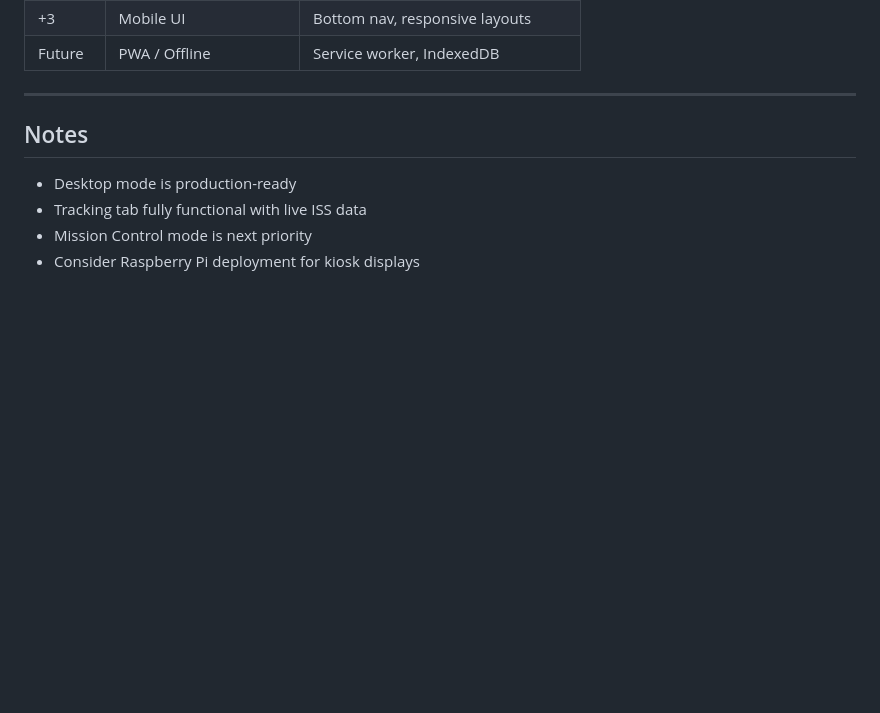
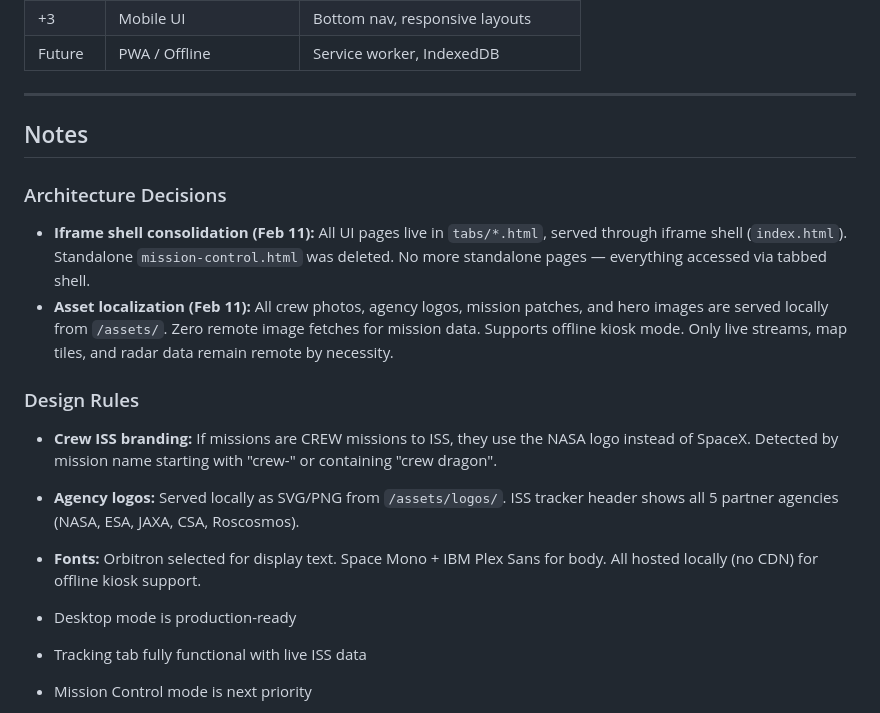
Before and after one commit to johnmknight/ArtemisOps, a Markdown page: PRODUCTION_QUEUE.md, the part around one of its changes. Drawn GitHub-style; blank space fills up the shorter version.

```diff
--- a/PRODUCTION_QUEUE.md
+++ b/PRODUCTION_QUEUE.md
@@ -375,6 +397,15 @@ server/
 
 ## Notes
 
+### Architecture Decisions
+- **Iframe shell consolidation (Feb 11):** All UI pages live in `tabs/*.html`, served through iframe shell (`index.html`). Standalone `mission-control.html` was deleted. No more standalone pages — everything accessed via tabbed shell.
+- **Asset localization (Feb 11):** All crew photos, agency logos, mission patches, and hero images are served locally from `/assets/`. Zero remote image fetches for mission data. Supports offline kiosk mode. Only live streams, map tiles, and radar data remain remote by necessity.
+
+### Design Rules
+- **Crew ISS branding:** If missions are CREW missions to ISS, they use the NASA logo instead of SpaceX. Detected by mission name starting with "crew-" or containing "crew dragon".
+- **Agency logos:** Served locally as SVG/PNG from `/assets/logos/`. ISS tracker header shows all 5 partner agencies (NASA, ESA, JAXA, CSA, Roscosmos).
+- **Fonts:** Orbitron selected for display text. Space Mono + IBM Plex Sans for body. All hosted locally (no CDN) for offline kiosk support.
+
 - Desktop mode is production-ready
 - Tracking tab fully functional with live ISS data
 - Mission Control mode is next priority
```
Also changed, not shown: other parts of PRODUCTION_QUEUE.md (+29 -7 lines).
